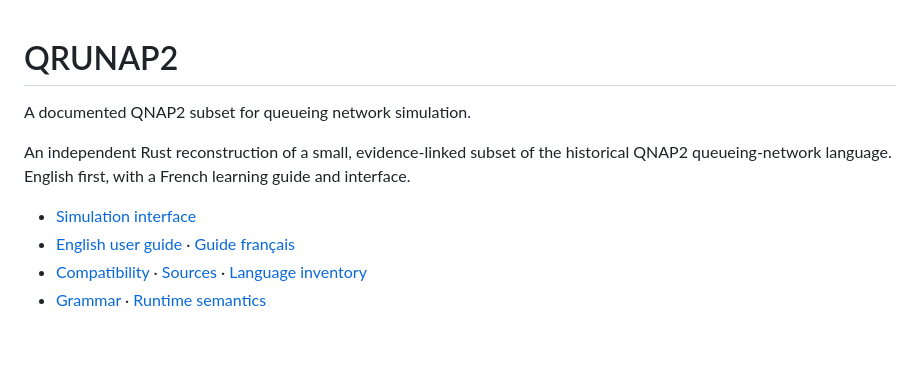
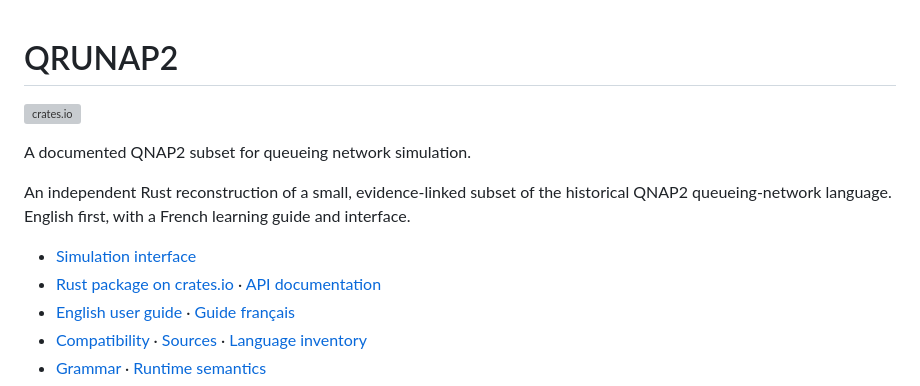
Before and after one commit to Medialoco/QRUNAP2, a Markdown page: README.md, the part around the change. GitHub-like rendering; blank space fills up the shorter version; grey boxes are pictures that could not be loaded.

Commit message:
Link crates.io package from the repository README

```diff
--- a/README.md
+++ b/README.md
@@ -1,10 +1,13 @@
 # QRUNAP2
+
+[![crates.io](https://img.shields.io/crates/v/qrunap2.svg)](https://crates.io/crates/qrunap2)
 
 A documented QNAP2 subset for queueing network simulation.
 
 An independent Rust reconstruction of a small, evidence-linked subset of the historical QNAP2 queueing-network language. English first, with a French learning guide and interface.
 
 - [Simulation interface](https://medialoco.github.io/QRUNAP2/)
+- [Rust package on crates.io](https://crates.io/crates/qrunap2) · [API documentation](https://docs.rs/qrunap2)
 - [English user guide](docs/guide.md) · [Guide français](docs/guide.fr.md)
 - [Compatibility](docs/compatibility.md) · [Sources](docs/sources.md) · [Language inventory](docs/language-inventory.md)
 - [Grammar](docs/grammar.md) · [Runtime semantics](docs/semantics.md)
```
